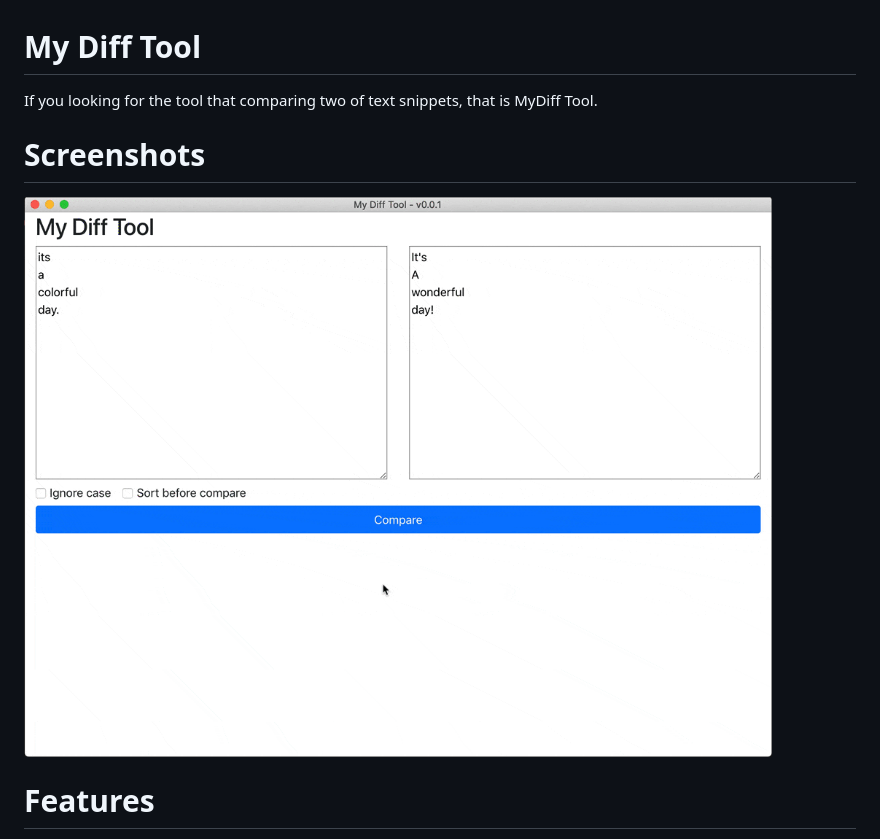
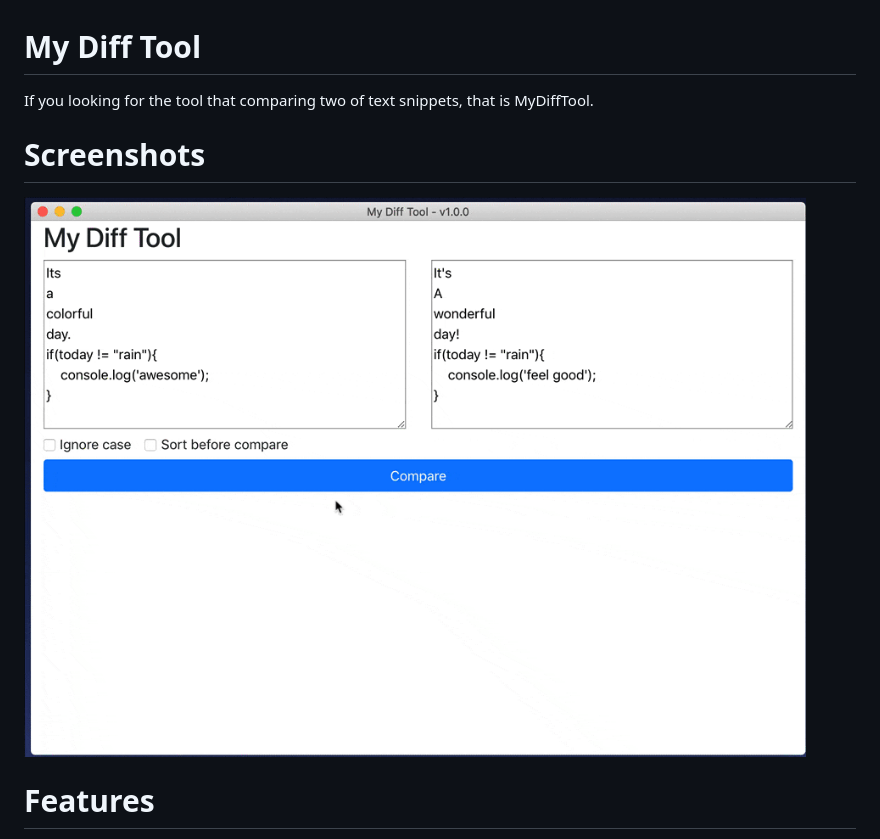
Before and after one commit to imzjy/MyDiffTool, a Markdown page: README.md, the part around the change. GitHub-like rendering; pictures changed too: screenshots/MyDiffTool_Demo.gif.

Commit message:
adjust the demo gif

```diff
--- a/README.md
+++ b/README.md
@@ -1,6 +1,6 @@
 # My Diff Tool
 
-If you looking for the tool that comparing two of text snippets, that is MyDiff Tool.
+If you looking for the tool that comparing two of text snippets, that is MyDiffTool.
 
 # Screenshots
 
```
